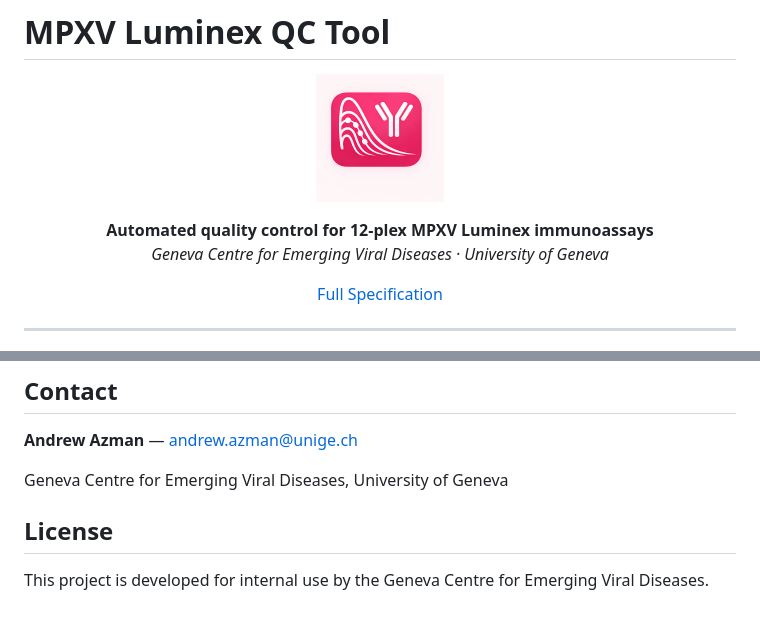
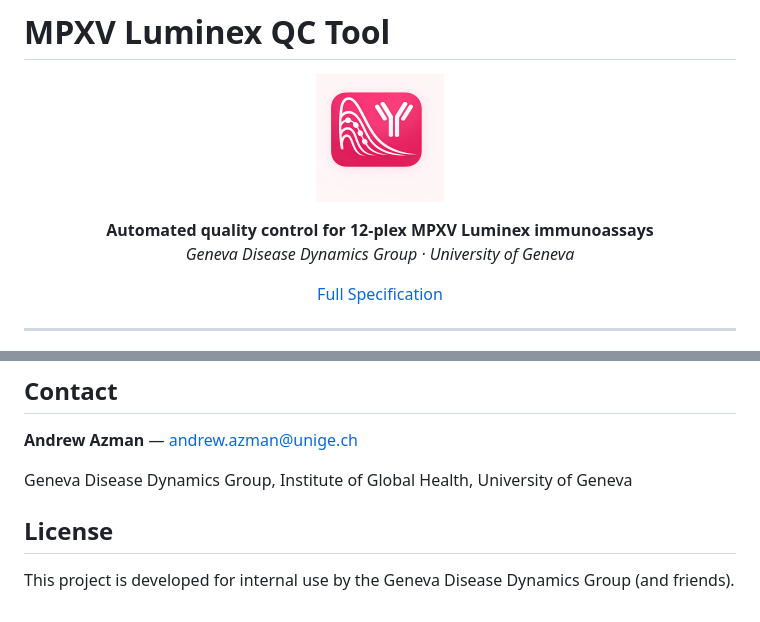
Before and after one commit to GenevaIDD/mpox-luminex-qc, a Markdown page: README.md, 2 parts joined by grey strips. Drawn GitHub-style.

Commit message:
some readme text edits

```diff
--- a/README.md
+++ b/README.md
@@ -6,7 +6,7 @@
 
 <p align="center">
   <strong>Automated quality control for 12-plex MPXV Luminex immunoassays</strong><br>
-  <em>Geneva Centre for Emerging Viral Diseases &middot; University of Geneva</em>
+  <em>Geneva Disease Dynamics Group &middot; University of Geneva</em>
 </p>
 
 <p align="center">
@@ -174,8 +174,8 @@ uv run python scripts/make_icon.py
 
 **Andrew Azman** &mdash; [andrew.azman@unige.ch](mailto:andrew.azman@unige.ch)
 
-Geneva Centre for Emerging Viral Diseases, University of Geneva
+Geneva Disease Dynamics Group, Institute of Global Health, University of Geneva
 
 ## License
 
-This project is developed for internal use by the Geneva Centre for Emerging Viral Diseases.
+This project is developed for internal use by the Geneva Disease Dynamics Group (and friends).
```
